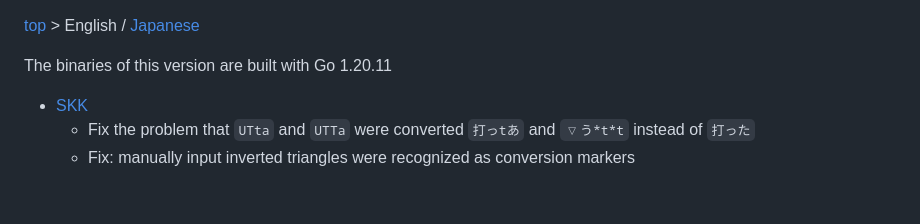
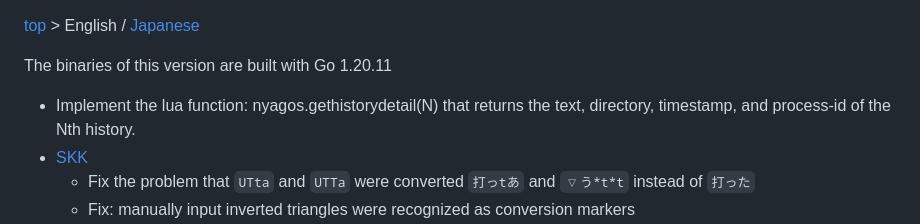
Before and after one commit to nyaosorg/nyagos, a Markdown page: docs/release_note_en.md, the part around the change. Drawn GitHub-style; blank space fills up the shorter version.

Commit message:
docs/release_note*.md: wrote about nyagos.gethistorydetail

```diff
--- a/docs/release_note_en.md
+++ b/docs/release_note_en.md
@@ -2,6 +2,7 @@
 
 The binaries of this version are built with Go 1.20.11
 
+* Implement the lua function: nyagos.gethistorydetail(N) that returns the text, directory, timestamp, and process-id of the Nth history.
 * [SKK]
     * Fix the problem that `UTta` and `UTTa` were converted `打っtあ` and `▽う*t*t` instead of `打った`
     * Fix: manually input inverted triangles were recognized as conversion markers
```
Also changed, not shown: docs/release_note_ja.md (+1 -0 lines).
